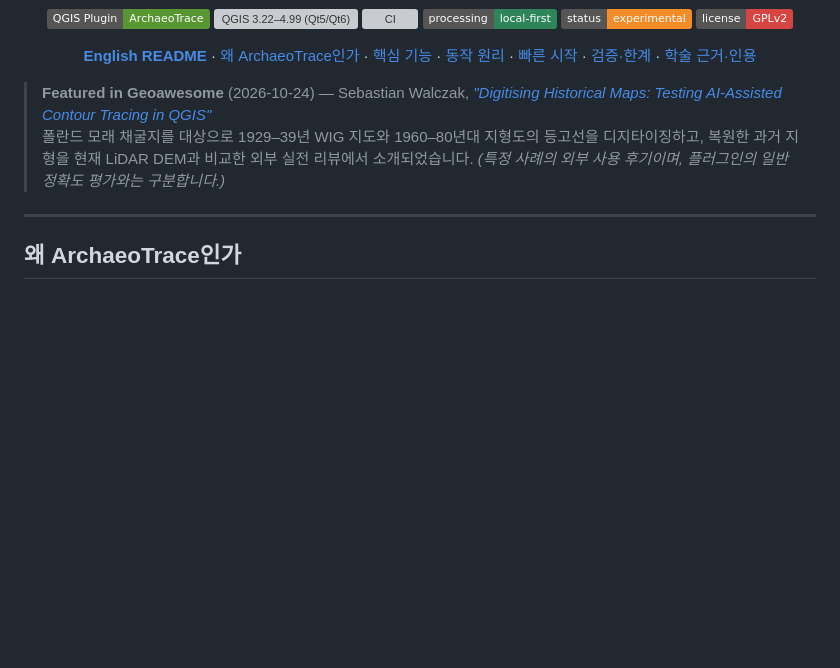
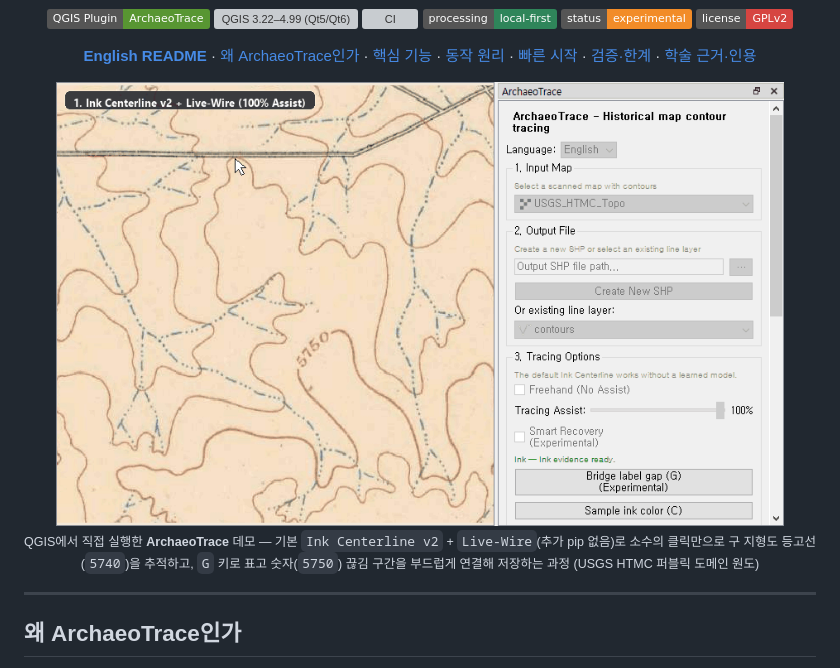
Before and after one commit to lzpxilfe/AI-Vectorizer-for-Archaeology, a Markdown page: README.md, the part around the change. Drawn GitHub-style; pictures changed too: docs/images/archaeotrace-demo.gif (added); badges without logos; blank space fills up the shorter version; grey boxes are pictures that could not be loaded.

```diff
--- a/README.md
+++ b/README.md
@@ -28,8 +28,11 @@
   <a href="#학술-근거-및-인용">학술 근거·인용</a>
 </p>
 
-> **Featured in Geoawesome** (2026-10-24) — Sebastian Walczak, [*"Digitising Historical Maps: Testing AI-Assisted Contour Tracing in QGIS"*](https://geoawesome.com/digitising-historical-maps-testing-ai-assisted-contour-tracing-in-qgis/)
-> 폴란드 모래 채굴지를 대상으로 1929–39년 WIG 지도와 1960–80년대 지형도의 등고선을 디지타이징하고, 복원한 과거 지형을 현재 LiDAR DEM과 비교한 외부 실전 리뷰에서 소개되었습니다. *(특정 사례의 외부 사용 후기이며, 플러그인의 일반 정확도 평가와는 구분합니다.)*
+<p align="center">
+  <img src="docs/images/archaeotrace-demo.gif" alt="ArchaeoTrace live contour tracing and label-gap bridging demo in QGIS" width="92%">
+  <br>
+  <sub>QGIS에서 직접 실행한 <strong>ArchaeoTrace</strong> 데모 — 기본 <code>Ink Centerline v2</code> + <code>Live-Wire</code>(추가 pip 없음)로 소수의 클릭만으로 구 지형도 등고선(<code>5740</code>)을 추적하고, <code>G</code> 키로 표고 숫자(<code>5750</code>) 끊김 구간을 부드럽게 연결해 저장하는 과정 (USGS HTMC 퍼블릭 도메인 원도)</sub>
+</p>
 
 ---
 
```
Also changed, not shown: README.en.md (+5 -2 lines).
